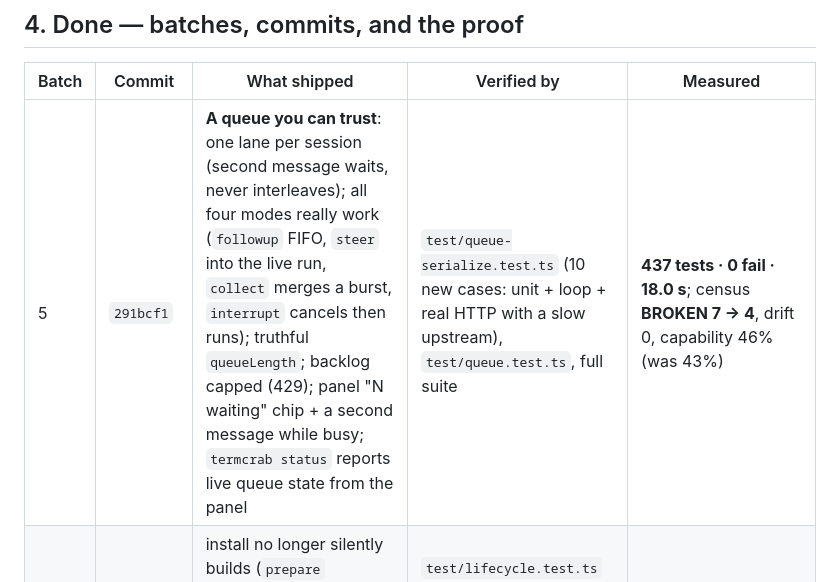
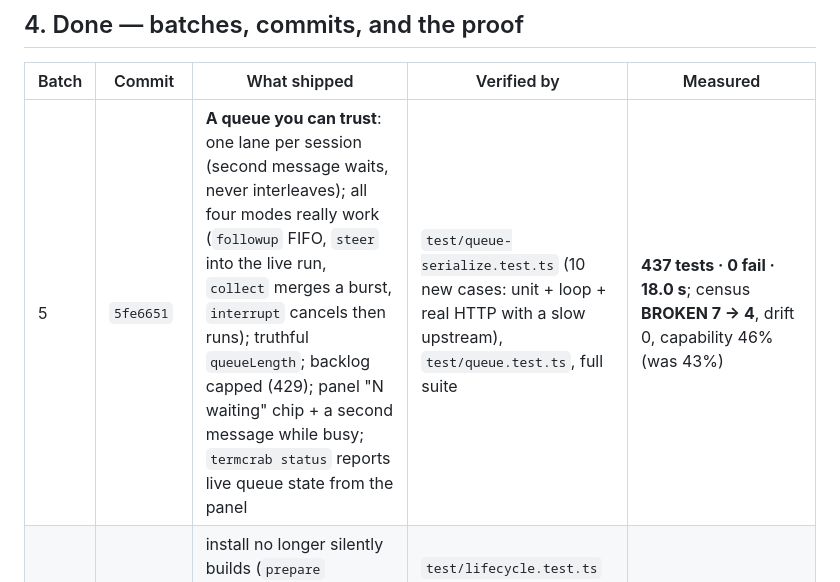
Before and after one commit to onelitonbd/TermCrab, a Markdown page: WORKLOG.md, the part around the change. GitHub-like rendering.

Commit message:
docs(worklog): back-fill the batch 5 commit hash
Co-authored-by: arena-agent <297053741+arena-agent@users.noreply.github.com>

```diff
--- a/WORKLOG.md
+++ b/WORKLOG.md
@@ -73,7 +73,7 @@
 
 | Batch | Commit | What shipped | Verified by | Measured |
 |---|---|---|---|---|
-| 5 | `291bcf1` | **A queue you can trust**: one lane per session (second message waits, never interleaves); all four modes really work (`followup` FIFO, `steer` into the live run, `collect` merges a burst, `interrupt` cancels then runs); truthful `queueLength`; backlog capped (429); panel "N waiting" chip + a second message while busy; `termcrab status` reports live queue state from the panel | `test/queue-serialize.test.ts` (10 new cases: unit + loop + real HTTP with a slow upstream), `test/queue.test.ts`, full suite | **437 tests · 0 fail · 18.0 s**; census **BROKEN 7 → 4**, drift 0, capability 46% (was 43%) |
+| 5 | `5fe6651` | **A queue you can trust**: one lane per session (second message waits, never interleaves); all four modes really work (`followup` FIFO, `steer` into the live run, `collect` merges a burst, `interrupt` cancels then runs); truthful `queueLength`; backlog capped (429); panel "N waiting" chip + a second message while busy; `termcrab status` reports live queue state from the panel | `test/queue-serialize.test.ts` (10 new cases: unit + loop + real HTTP with a slow upstream), `test/queue.test.ts`, full suite | **437 tests · 0 fail · 18.0 s**; census **BROKEN 7 → 4**, drift 0, capability 46% (was 43%) |
 | 1 | `f1c86b8`, `df69070` | install no longer silently builds (`prepare` removed, two visible steps); config-file watcher no longer leaks/keeps the process alive; suite bounded (60s/test) | `test/lifecycle.test.ts` (listener closed, no FSWatcher, port reusable); leak probe `36.2 ms` (was cancelled at `30,023 ms`) | `npm install` **4,537 ms → 500 ms**; full suite now finishes |
 | 4 | `8ccb8fd` | **Beat plan**: head-to-head vs OpenClaw from hours-scale beats to the structural moat, every claim cited to their page or to a census row, kill list included; the plan now drives the batch order | `test/beat-plan.test.ts` (tiers, ≥25 beats with effort+proof, census cross-check, file paths) | `docs/openclaw/BEAT-PLAN.md`; 5 new tests |
 | 3 | `dd37e60` | **Work tracking**: `WORKLOG.md` + `scripts/status.mjs` + panel **Work** page; freshness is commit-count based, so a commit that skips the tracker fails the suite | `test/worklog.test.ts` (structure, git freshness, `/api/worklog` token-gated, panel view) | `node scripts/status.mjs` → FRESH; 8 new tests |
```
